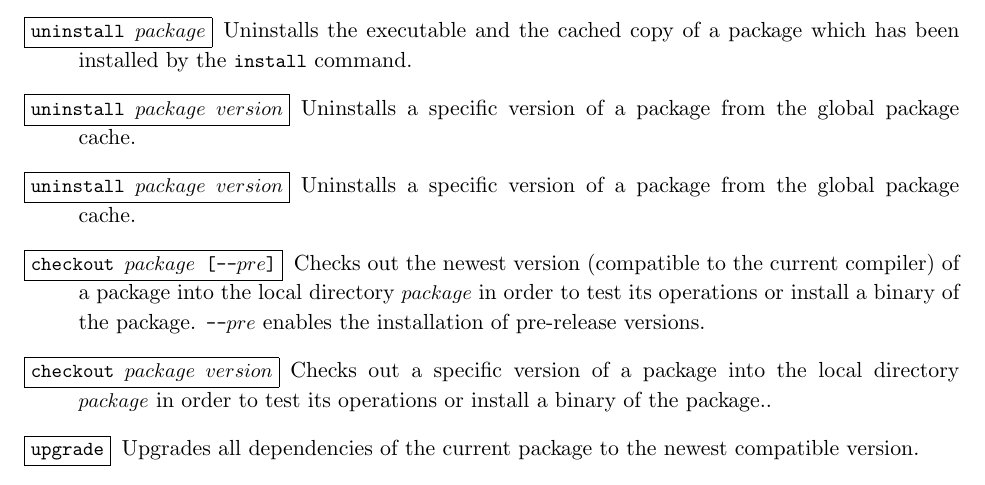
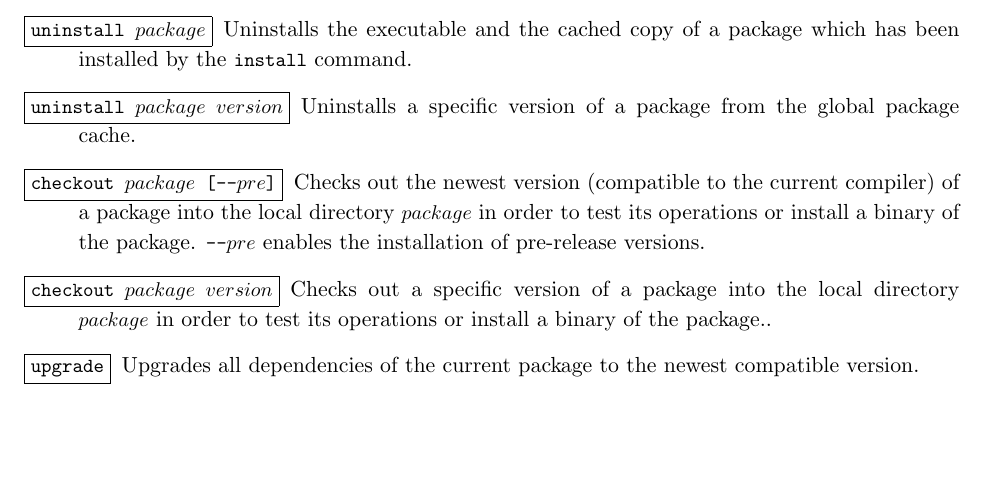
Before and after one commit to curry-packages/cpm, a LaTeX document (docs/manual.tex): part of page 18 of 28, cut so that both start at the same text, the shorter picture padded with empty space. Compiled offline with pdfLaTeX.

```diff
--- a/docs/manual.tex
+++ b/docs/manual.tex
@@ -981,10 +981,6 @@
 \item[\fbox{\code{uninstall $package$}}]
 Uninstalls the executable and the cached copy of a package
 which has been installed by the \code{install} command.
-
-\item[\fbox{\code{uninstall $package$ $version$}}]
-Uninstalls a specific version
-of a package from the global package cache.
 
 \item[\fbox{\code{uninstall $package$ $version$}}]
 Uninstalls a specific version
```
Also changed, not shown: 2 other files.
